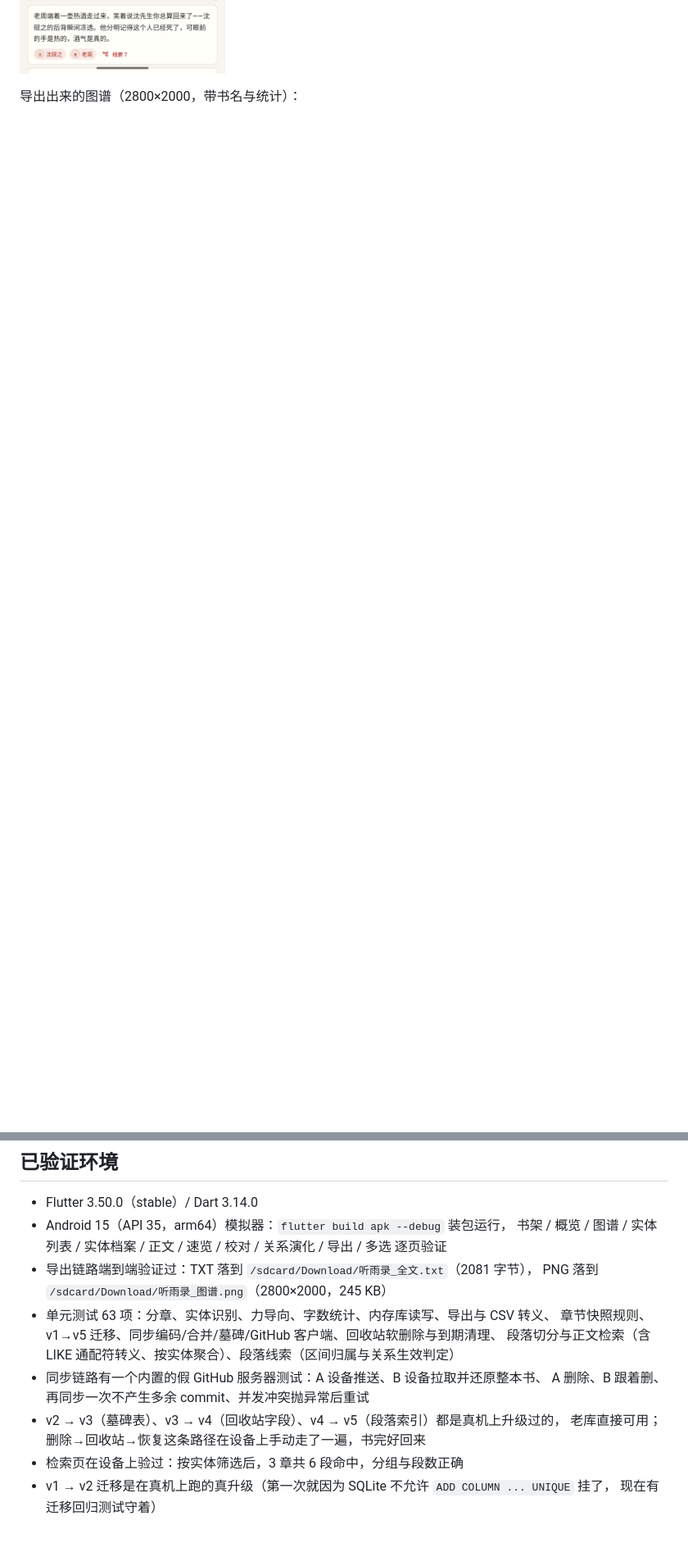
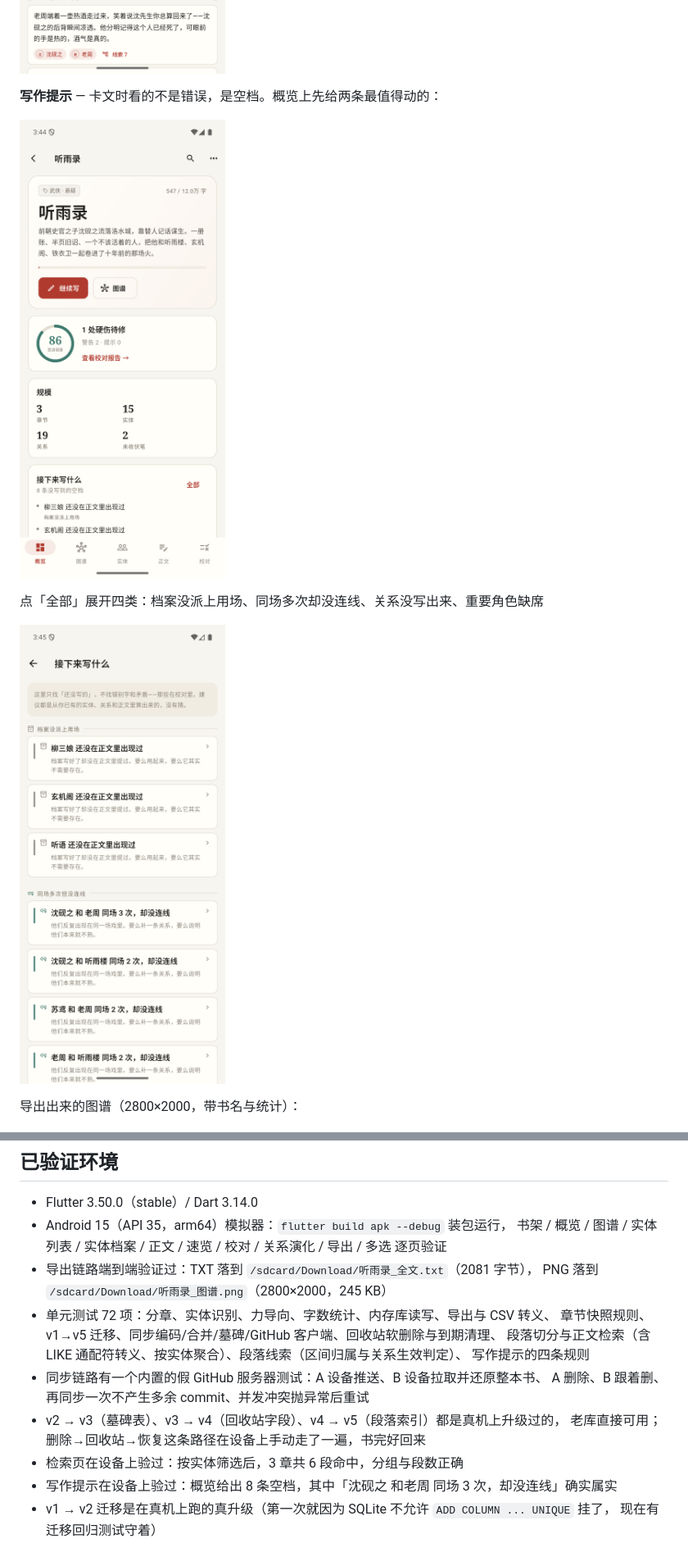
Before and after one commit to qingwu-aby/ink, a Markdown page: README.md, 2 parts joined by grey strips. Shown at 82% size. Rendered like a GitHub page; pictures changed too: docs/shots/21-suggest.png (added), docs/shots/22-suggest-screen.png (added); blank space fills up the shorter version.

Commit message:
写作提示：从图谱里找「还没写的」空档
校对找矛盾，它找机会。四条确定性规则：
- 有关系却从未同场（关系没写出来）
- 重要角色缺席 ≥5 章（角色长期缺席）
- 建档但零提及（档案没派上用场）
- 同场 ≥2 次却无连线（同场多次但没连线）

概览显示前两条，完整列表按「最值得先动」排序；点击可打开实体档案。
新增 9 项测试（共 72 项）。

```diff
--- a/README.md
+++ b/README.md
@@ -133,6 +134,14 @@ Flutter · Dart · 单机离线 · iOS / Android / macOS
 每条结果下面直接挂着这一段里的出场人物和当时生效的关系数——检索不只是找字，是把结果接回图谱：
 
 ![线索](docs/shots/20-clue.png)
+
+**写作提示** — 卡文时看的不是错误，是空档。概览上先给两条最值得动的：
+
+![写作提示](docs/shots/21-suggest.png)
+
+点「全部」展开四类：档案没派上用场、同场多次却没连线、关系没写出来、重要角色缺席
+
+![提示列表](docs/shots/22-suggest-screen.png)
 
 导出出来的图谱（2800×2000，带书名与统计）：
 
@@ -238,14 +247,16 @@ lib/
   书架 / 概览 / 图谱 / 实体列表 / 实体档案 / 正文 / 速览 / 校对 / 关系演化 / 导出 / 多选 逐页验证
 - 导出链路端到端验证过：TXT 落到 `/sdcard/Download/听雨录_全文.txt`（2081 字节），
   PNG 落到 `/sdcard/Download/听雨录_图谱.png`（2800×2000，245 KB）
-- 单元测试 63 项：分章、实体识别、力导向、字数统计、内存库读写、导出与 CSV 转义、
+- 单元测试 72 项：分章、实体识别、力导向、字数统计、内存库读写、导出与 CSV 转义、
   章节快照规则、v1→v5 迁移、同步编码/合并/墓碑/GitHub 客户端、回收站软删除与到期清理、
-  段落切分与正文检索（含 LIKE 通配符转义、按实体聚合）、段落线索（区间归属与关系生效判定）
+  段落切分与正文检索（含 LIKE 通配符转义、按实体聚合）、段落线索（区间归属与关系生效判定）、
+  写作提示的四条规则
 - 同步链路有一个内置的假 GitHub 服务器测试：A 设备推送、B 设备拉取并还原整本书、
   A 删除、B 跟着删、再同步一次不产生多余 commit、并发冲突抛异常后重试
 - v2 → v3（墓碑表）、v3 → v4（回收站字段）、v4 → v5（段落索引）都是真机上升级过的，
   老库直接可用；删除→回收站→恢复这条路径在设备上手动走了一遍，书完好回来
 - 检索页在设备上验过：按实体筛选后，3 章共 6 段命中，分组与段数正确
+- 写作提示在设备上验过：概览给出 8 条空档，其中「沈砚之 和老周 同场 3 次，却没连线」确实属实
 - v1 → v2 迁移是在真机上跑的真升级（第一次就因为 SQLite 不允许 `ADD COLUMN ... UNIQUE` 挂了，
   现在有迁移回归测试守着）
 
```
Also changed, not shown: other parts of README.md (+1 -0 lines), docs/DESIGN.md (+18 -5 lines), 6 other files.
